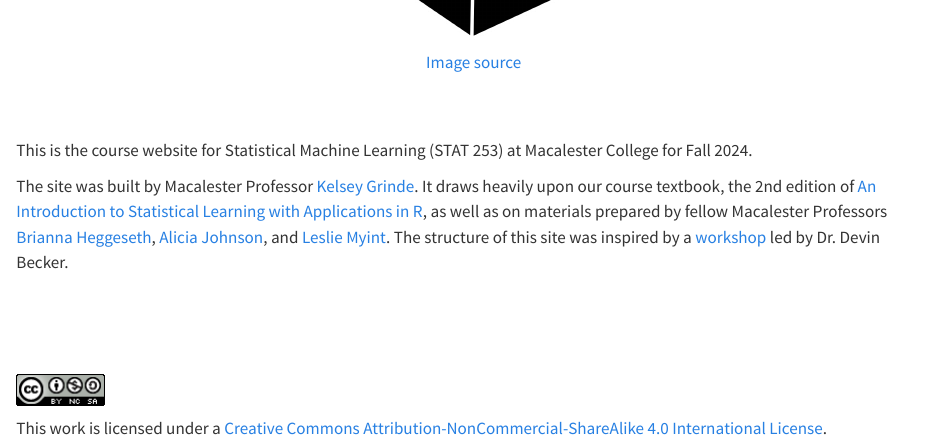
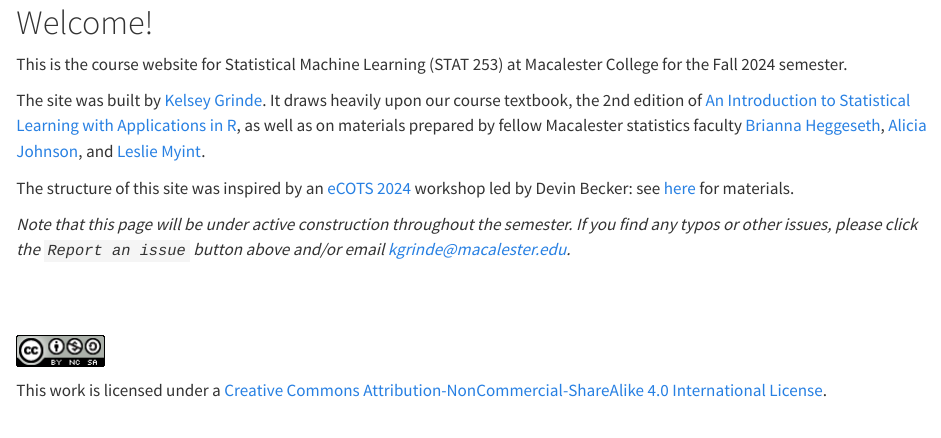
Before and after one commit to kegrinde/stat253_coursenotes, a Quarto document (index.qmd): the page in a window 1100 px wide, from 300 px down before the commit and from 20 px down after it, so that both start at the same text. Rendered offline with R 4.5, knitr and Pandoc in place of Quarto, with nearby package versions.

Commit message:
finish index

```diff
--- a/_quarto-book.yml
+++ b/_quarto-book.yml
@@ -5,13 +5,13 @@ project:
 number-depth: 2
 
 book:
-  title: "STAT 253 Course Notes"
-  subtitle: "Fall 2024"
+  title: "STAT 253: Statistical Machine Learning"
+  subtitle: "Fall 2024 Course Notes"
   repo-url: https://github.com/kegrinde/stat253_coursenotes
   repo-actions: [issue, source]
   page-footer:
     left: |
-      Copyright Kelsey Grinde, released under Creative Commons Attribution-NonCommercial-ShareAlike 4.0.
+      Copyright Kelsey Grinde, CC BY-NC-SA 4.0
   sidebar:
     collapse-level: 2
   page-navigation: true
--- a/_quarto.yml
+++ b/_quarto.yml
@@ -1,7 +1,4 @@
 date-fromat: iso
-date: "last-modified"
-author: "Dr. Kelsey Grinde"
-institute: "Macalester College"
 
 execute:
   warning: false
--- a/index.qmd
+++ b/index.qmd
@@ -1,2 +7,4 @@
 # Welcome! {.unnumbered}
 
+This is the course website for Statistical Machine Learning (STAT 253) at
+Macalester College for the Fall 2024 semester.
@@ -5,23 +11,20 @@
 
-[Image source](https://www.maxpixel.net/static/photo/1x/Cardboard-Box-Black-Box-Three-Dimensional-Container-310220.png)
-</center>
+The site was built by [Kelsey Grinde](https://kegrinde.github.io).
+It draws heavily upon our course textbook, the 2nd edition of
+[An Introduction to Statistical Learning with Applications in R](https://www.statlearning.com/), as well as on materials prepared by fellow Macalester statistics faculty
+[Brianna Heggeseth](https://bcheggeseth.github.io),
+[Alicia Johnson](https://ajohns24.github.io), and
+[Leslie Myint](https://lmyint.github.io).
 
-<br>
-<br>
+The structure of this site was inspired by an [eCOTS 2024](https://www.causeweb.org/cause/ecots/ecots24) workshop led by Devin Becker:
+see [here](https://github.com/DB7-CourseNotes/QuorseNotes/tree/main) for materials.
 
-This is the course website for Statistical Machine Learning (STAT 253) at Macalester College for Fall 2024.
-
-The site was built by Macalester Professor [Kelsey Grinde](https://kegrinde.github.io).
-It draws heavily upon our course textbook, the 2nd edition of [An Introduction to Statistical Learning with Applications in R](https://hastie.su.domains/ISLR2/ISLRv2_corrected_June_2023.pdf.download.html),
-as well as on materials prepared by fellow Macalester Professors [Brianna Heggeseth](https://bcheggeseth.github.io),
-[Alicia Johnson](https://ajohns24.github.io), and [Leslie Myint](https://lmyint.github.io).
-The structure of this site was inspired by a [workshop](https://github.com/DB7-CourseNotes/QuorseNotes/tree/main) led by Dr. Devin Becker.
+*Note that this page will be under active construction throughout the semester.
+If you find any typos or other issues, please click the `Report an issue` button
+above and/or email [kgrinde@macalester.edu](mailto:kgrinde@macalester.edu).*
 
 
 
-
-
-<br>
 <br>
 <br>
 
```
Also changed, not shown: U01-motivation.qmd (+2 -0 lines), docs/search.json, index.qmd (8 more changed lines), 10 other files.
